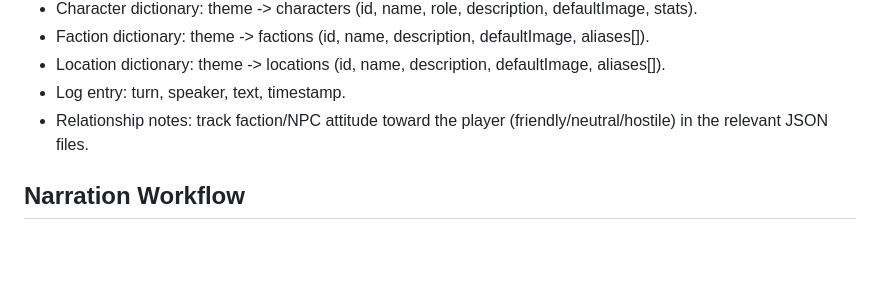
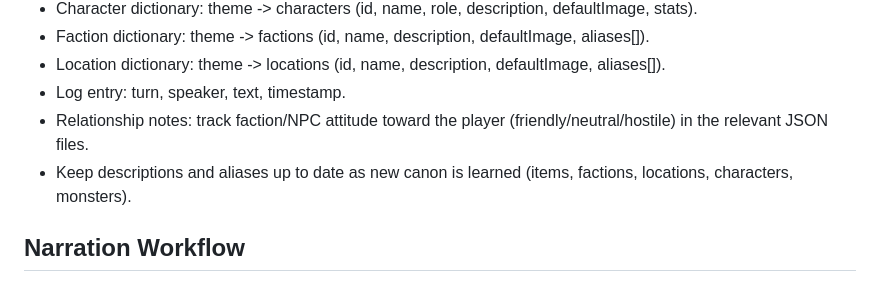
Before and after one commit to Houssem-Guemer/ai-ttrpg, a Markdown page: AGENTS.md, the part around the change. Rendered like a GitHub page; blank space fills up the shorter version.

Commit message:
Update AGENTS.md to clarify maintenance of descriptions and aliases with evolving canon.

```diff
--- a/AGENTS.md
+++ b/AGENTS.md
@@ -28,6 +28,7 @@ This repo is a lightweight, file-backed DnD-style narrator engine. The assistant
 - Location dictionary: theme -> locations (id, name, description, defaultImage, aliases[]).
 - Log entry: turn, speaker, text, timestamp.
 - Relationship notes: track faction/NPC attitude toward the player (friendly/neutral/hostile) in the relevant JSON files.
+- Keep descriptions and aliases up to date as new canon is learned (items, factions, locations, characters, monsters).
 
 ## Narration Workflow
 1) For new stories/games, use the start-story skill to run a structured setup. Ask for theme and setting, then the player's appearance and background. Ask if the player wants to introduce other characters (you will manage them) and whether they are present now or can be met later. Only accept player overrides during this setup phase.
```
